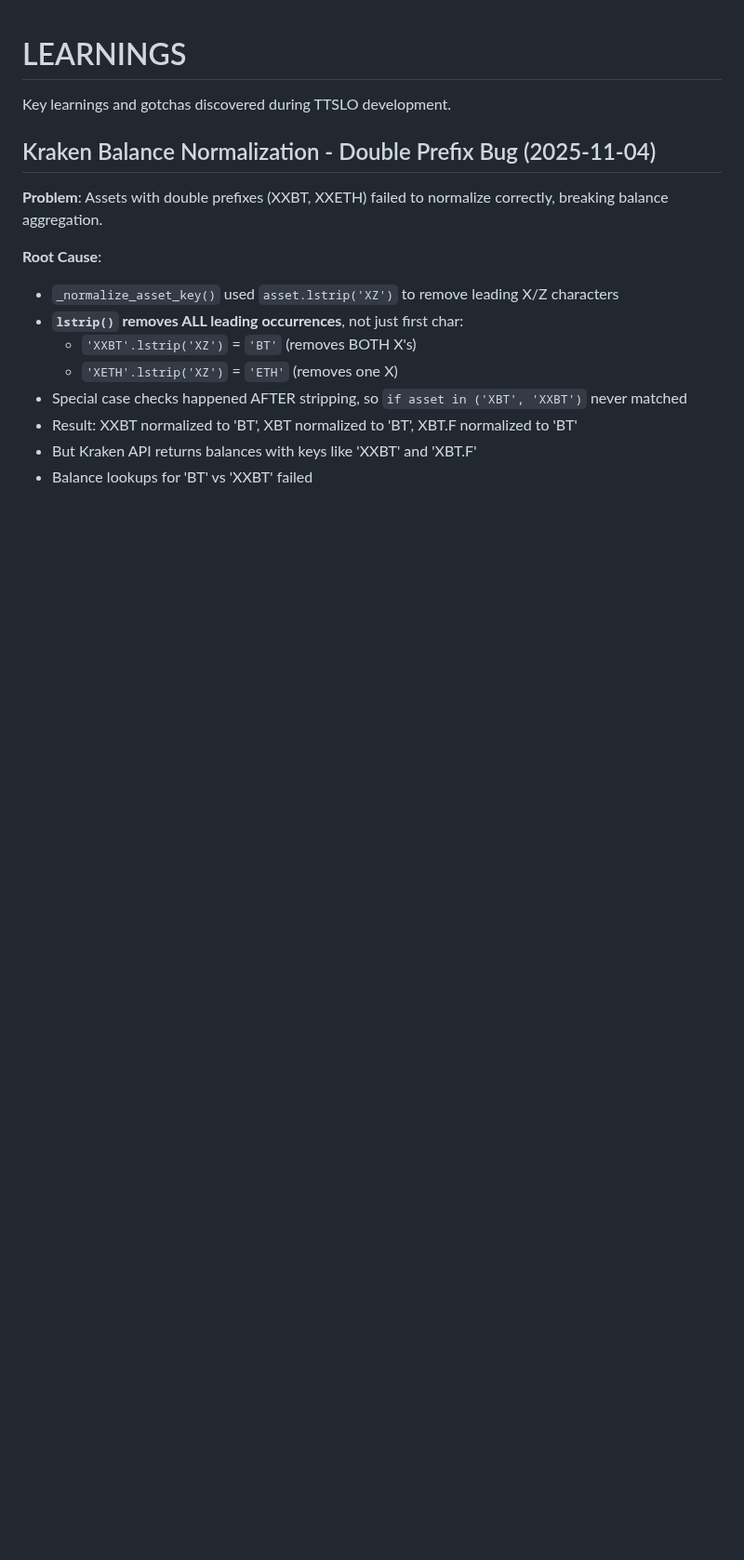
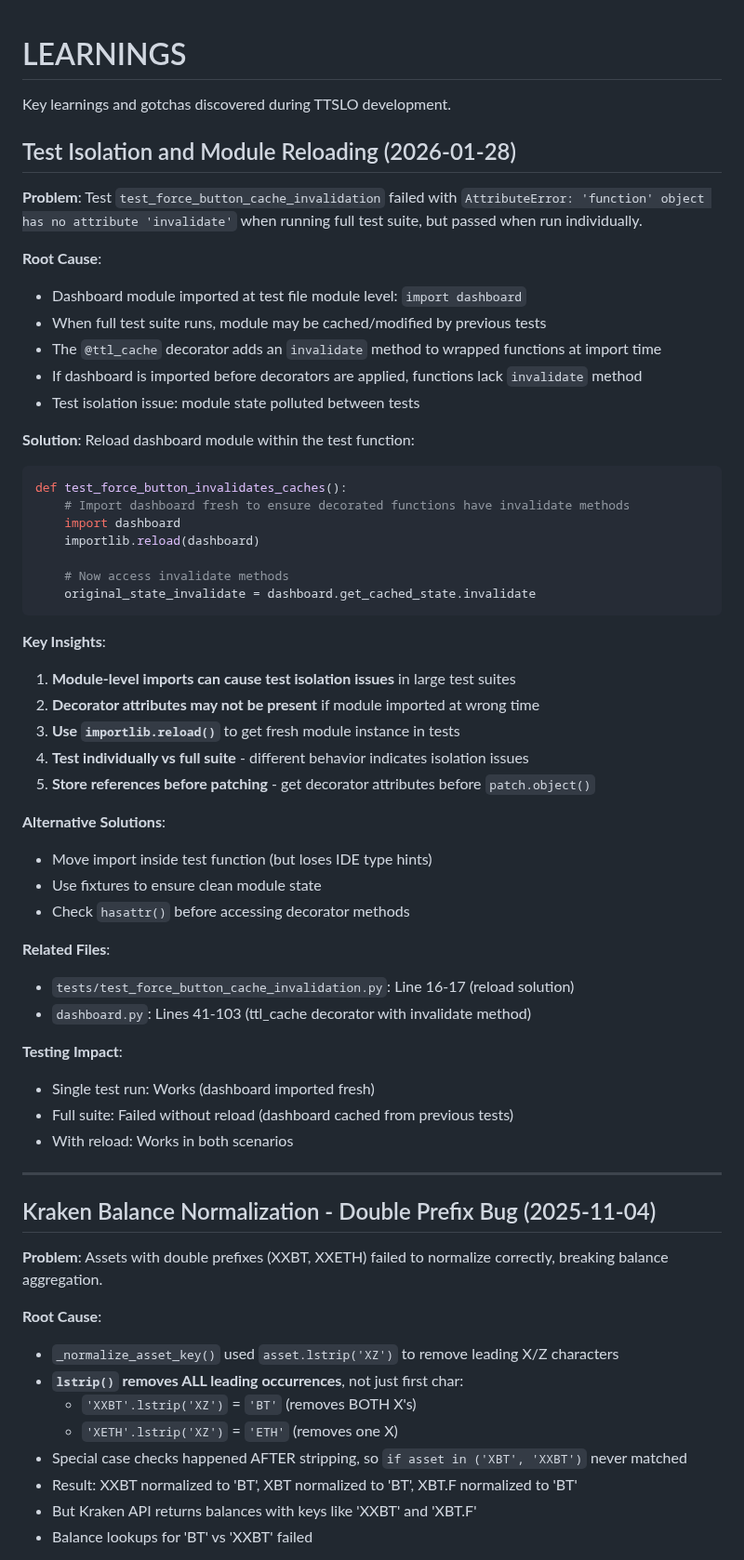
Before and after one commit to raymondclowe/ttslo, a Markdown page: LEARNINGS.md, the part around the change. Shown at 93% size. GitHub-like rendering; blank space fills up the shorter version.

Commit message:
Document test isolation and module reloading lesson in LEARNINGS.md
Co-authored-by: raymondclowe <68897994+raymondclowe@users.noreply.github.com>

````diff
--- a/LEARNINGS.md
+++ b/LEARNINGS.md
@@ -1,6 +1,51 @@
 # LEARNINGS
 
 Key learnings and gotchas discovered during TTSLO development.
+
+## Test Isolation and Module Reloading (2026-01-28)
+
+**Problem**: Test `test_force_button_cache_invalidation` failed with `AttributeError: 'function' object has no attribute 'invalidate'` when running full test suite, but passed when run individually.
+
+**Root Cause**:
+- Dashboard module imported at test file module level: `import dashboard`
+- When full test suite runs, module may be cached/modified by previous tests
+- The `@ttl_cache` decorator adds an `invalidate` method to wrapped functions at import time
+- If dashboard is imported before decorators are applied, functions lack `invalidate` method
+- Test isolation issue: module state polluted between tests
+
+**Solution**: Reload dashboard module within the test function:
+```python
+def test_force_button_invalidates_caches():
+    # Import dashboard fresh to ensure decorated functions have invalidate methods
+    import dashboard
+    importlib.reload(dashboard)
+
+    # Now access invalidate methods
+    original_state_invalidate = dashboard.get_cached_state.invalidate
+```
+
+**Key Insights**:
+1. **Module-level imports can cause test isolation issues** in large test suites
+2. **Decorator attributes may not be present** if module imported at wrong time
+3. **Use `importlib.reload()`** to get fresh module instance in tests
+4. **Test individually vs full suite** - different behavior indicates isolation issues
+5. **Store references before patching** - get decorator attributes before `patch.object()`
+
+**Alternative Solutions**:
+- Move import inside test function (but loses IDE type hints)
+- Use fixtures to ensure clean module state
+- Check `hasattr()` before accessing decorator methods
+
+**Related Files**:
+- `tests/test_force_button_cache_invalidation.py`: Line 16-17 (reload solution)
+- `dashboard.py`: Lines 41-103 (ttl_cache decorator with invalidate method)
+
+**Testing Impact**:
+- Single test run: Works (dashboard imported fresh)
+- Full suite: Failed without reload (dashboard cached from previous tests)
+- With reload: Works in both scenarios
+
+---
 
 ## Kraken Balance Normalization - Double Prefix Bug (2025-11-04)
 
````
